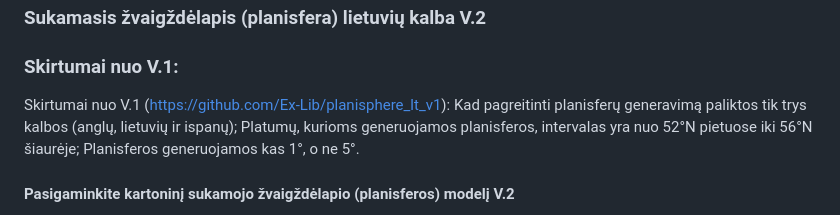
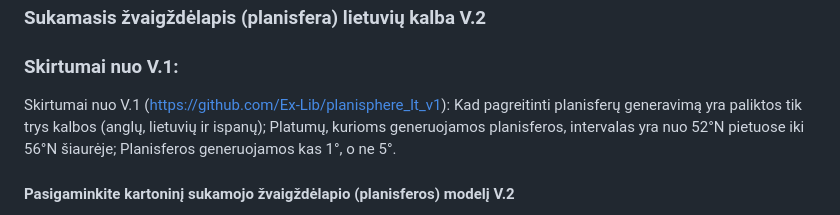
Before and after one commit to Ex-Lib/planisphere_lt_v2, a Markdown page: README.md, the part around the change. GitHub-like rendering.

```diff
--- a/README.md
+++ b/README.md
@@ -6,7 +6,7 @@ This repository contains Python scripts that can be used to produce a cardboard
 
 ### Skirtumai nuo V.1:
 
-Skirtumai nuo V.1 (<https://github.com/Ex-Lib/planisphere_lt_v1>): Kad pagreitinti planisferų generavimą paliktos tik trys kalbos (anglų, lietuvių ir ispanų); Platumų, kurioms generuojamos planisferos, intervalas yra nuo 52°N pietuose iki 56°N šiaurėje; Planisferos generuojamos kas 1°, o ne 5°.
+Skirtumai nuo V.1 (<https://github.com/Ex-Lib/planisphere_lt_v1>): Kad pagreitinti planisferų generavimą yra paliktos tik trys kalbos (anglų, lietuvių ir ispanų); Platumų, kurioms generuojamos planisferos, intervalas yra nuo 52°N pietuose iki 56°N šiaurėje; Planisferos generuojamos kas 1°, o ne 5°.
 
 #### Pasigaminkite kartoninį sukamojo žvaigždėlapio (planisferos) modelį V.2
 
```
